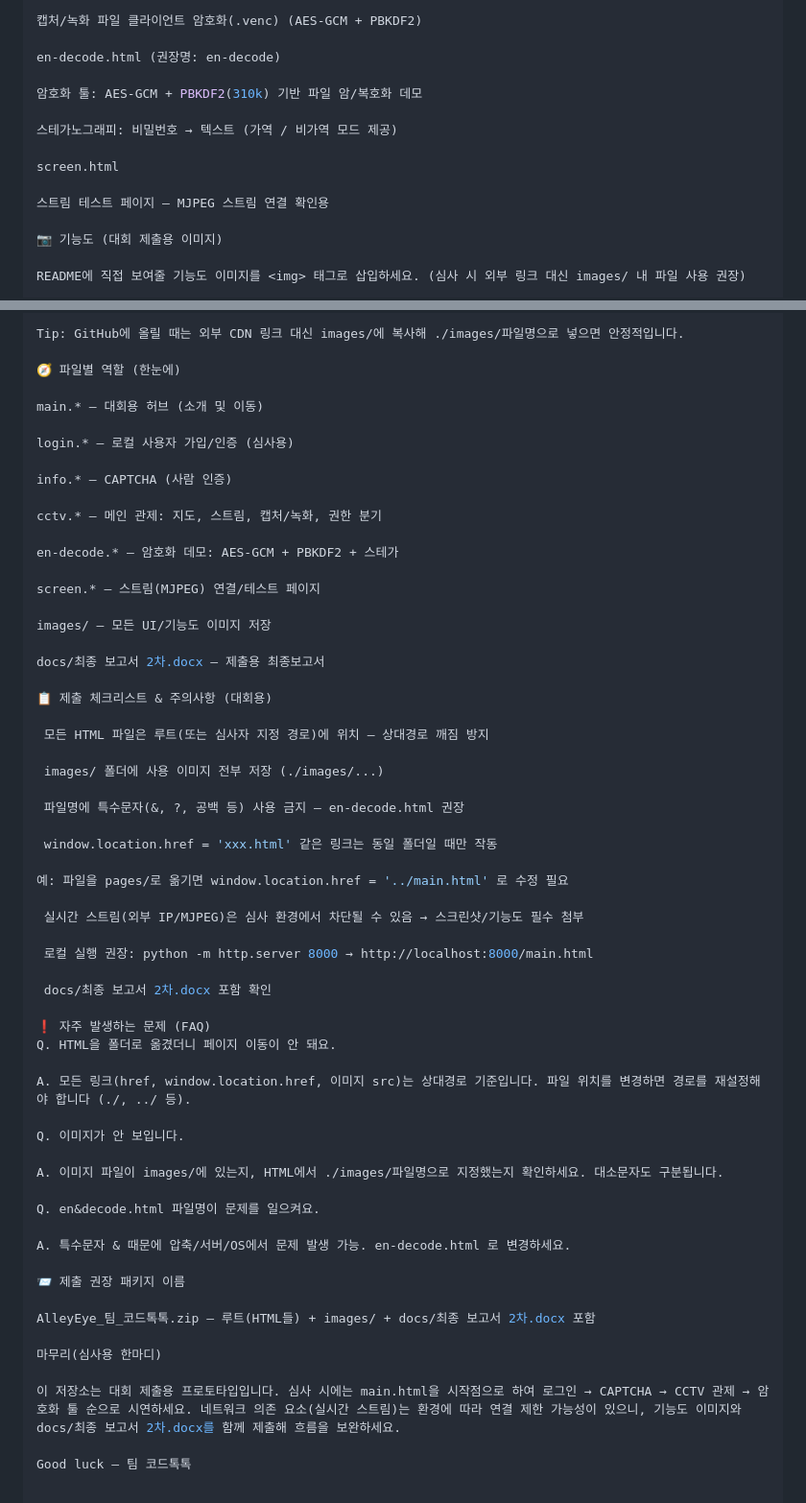
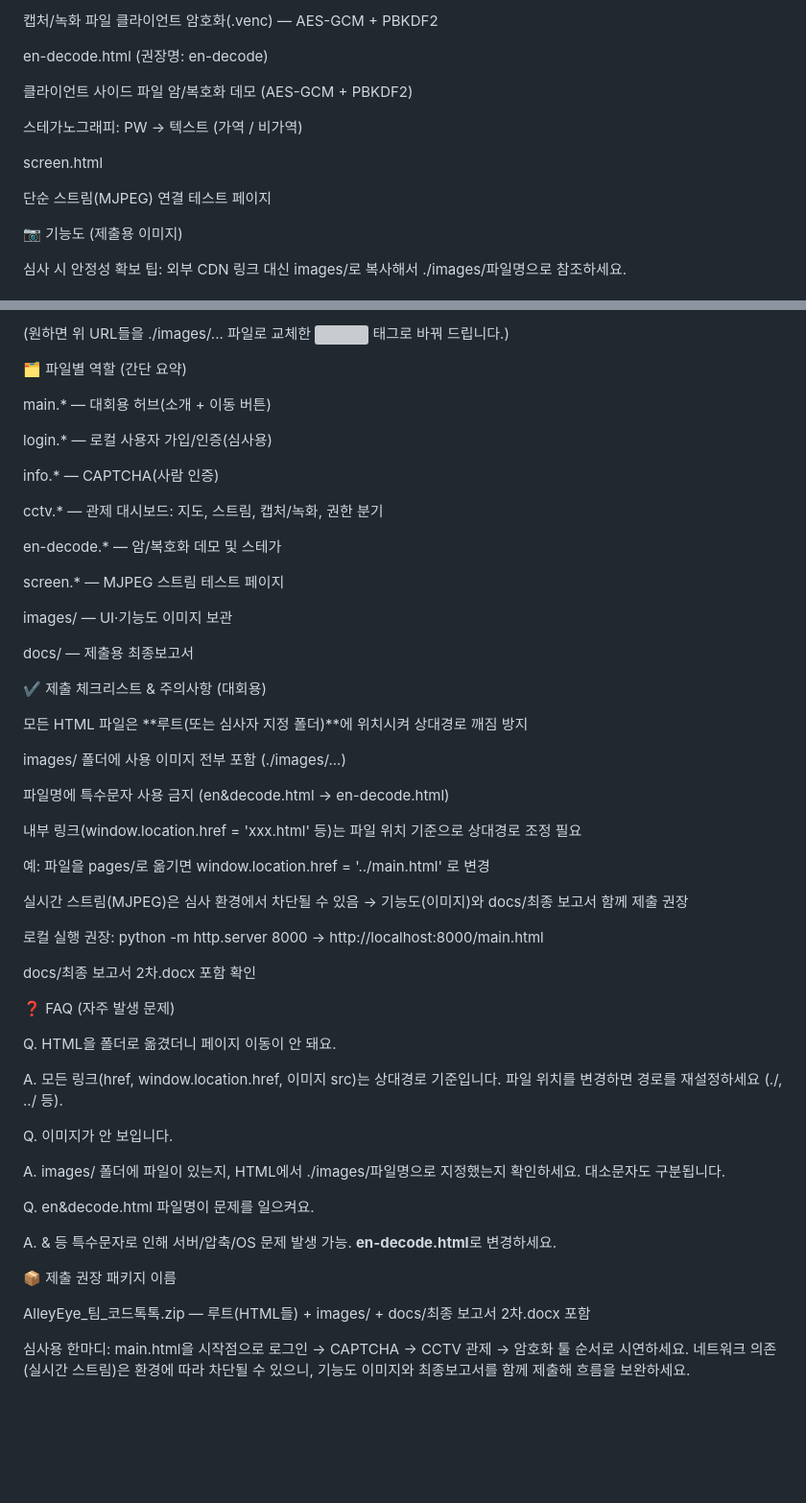
Before and after one commit to Sanduduck/Creative-Problem-Solving-Project, a Markdown page: README.md, 2 parts joined by grey strips. Shown at 96% size. Rendered like a GitHub page; blank space fills up the shorter version; grey boxes are pictures that could not be loaded.

```diff
--- a/README.md
+++ b/README.md
@@ -97,18 +97,18 @@ Leaflet 지도에 드론 마커 표시
 
-캡처/녹화 파일 클라이언트 암호화(.venc) (AES-GCM + PBKDF2)
+캡처/녹화 파일 클라이언트 암호화(.venc) — AES-GCM + PBKDF2
 
 en-decode.html (권장명: en-decode)
 
-암호화 툴: AES-GCM + PBKDF2(310k) 기반 파일 암/복호화 데모
+클라이언트 사이드 파일 암/복호화 데모 (AES-GCM + PBKDF2)
 
-스테가노그래피: 비밀번호 → 텍스트 (가역 / 비가역 모드 제공)
+스테가노그래피: PW → 텍스트 (가역 / 비가역)
 
 screen.html
 
-스트림 테스트 페이지 — MJPEG 스트림 연결 확인용
+단순 스트림(MJPEG) 연결 테스트 페이지
 
-📷 기능도 (대회 제출용 이미지)
+📷 기능도 (제출용 이미지)
 
-README에 직접 보여줄 기능도 이미지를 <img> 태그로 삽입하세요. (심사 시 외부 링크 대신 images/ 내 파일 사용 권장)
+심사 시 안정성 확보 팁: 외부 CDN 링크 대신 images/로 복사해서 ./images/파일명으로 참조하세요.
 
 main (허브)
@@ -125,61 +125,59 @@ en-decode (암/복호화 툴)
 
-Tip: GitHub에 올릴 때는 외부 CDN 링크 대신 images/에 복사해 ./images/파일명으로 넣으면 안정적입니다.
+(원하면 위 URL들을 ./images/... 파일로 교체한 <img> 태그로 바꿔 드립니다.)
 
-🧭 파일별 역할 (한눈에)
+🗂 파일별 역할 (간단 요약)
 
-main.* — 대회용 허브 (소개 및 이동)
+main.* — 대회용 허브(소개 + 이동 버튼)
 
-login.* — 로컬 사용자 가입/인증 (심사용)
+login.* — 로컬 사용자 가입/인증(심사용)
 
-info.* — CAPTCHA (사람 인증)
+info.* — CAPTCHA(사람 인증)
 
-cctv.* — 메인 관제: 지도, 스트림, 캡처/녹화, 권한 분기
+cctv.* — 관제 대시보드: 지도, 스트림, 캡처/녹화, 권한 분기
 
-en-decode.* — 암호화 데모: AES-GCM + PBKDF2 + 스테가
+en-decode.* — 암/복호화 데모 및 스테가
 
-screen.* — 스트림(MJPEG) 연결/테스트 페이지
+screen.* — MJPEG 스트림 테스트 페이지
 
-images/ — 모든 UI/기능도 이미지 저장
+images/ — UI·기능도 이미지 보관
 
-docs/최종 보고서 2차.docx — 제출용 최종보고서
+docs/ — 제출용 최종보고서
 
-📋 제출 체크리스트 & 주의사항 (대회용)
+✔ 제출 체크리스트 & 주의사항 (대회용)
 
- 모든 HTML 파일은 루트(또는 심사자 지정 경로)에 위치 — 상대경로 깨짐 방지
+ 모든 HTML 파일은 **루트(또는 심사자 지정 폴더)**에 위치시켜 상대경로 깨짐 방지
 
- images/ 폴더에 사용 이미지 전부 저장 (./images/...)
+ images/ 폴더에 사용 이미지 전부 포함 (./images/...)
 
- 파일명에 특수문자(&, ?, 공백 등) 사용 금지 — en-decode.html 권장
+ 파일명에 특수문자 사용 금지 (en&decode.html → en-decode.html)
 
- window.location.href = 'xxx.html' 같은 링크는 동일 폴더일 때만 작동
+ 내부 링크(window.location.href = 'xxx.html' 등)는 파일 위치 기준으로 상대경로 조정 필요
 
-예: 파일을 pages/로 옮기면 window.location.href = '../main.html' 로 수정 필요
+예: 파일을 pages/로 옮기면 window.location.href = '../main.html' 로 변경
 
- 실시간 스트림(외부 IP/MJPEG)은 심사 환경에서 차단될 수 있음 → 스크린샷/기능도 필수 첨부
+ 실시간 스트림(MJPEG)은 심사 환경에서 차단될 수 있음 → 기능도(이미지)와 docs/최종 보고서 함께 제출 권장
 
  로컬 실행 권장: python -m http.server 8000 → http://localhost:8000/main.html
 
  docs/최종 보고서 2차.docx 포함 확인
 
-❗ 자주 발생하는 문제 (FAQ)
+❓ FAQ (자주 발생 문제)
+
 Q. HTML을 폴더로 옮겼더니 페이지 이동이 안 돼요.
 
-A. 모든 링크(href, window.location.href, 이미지 src)는 상대경로 기준입니다. 파일 위치를 변경하면 경로를 재설정해야 합니다 (./, ../ 등).
+A. 모든 링크(href, window.location.href, 이미지 src)는 상대경로 기준입니다. 파일 위치를 변경하면 경로를 재설정하세요 (./, ../ 등).
 
 Q. 이미지가 안 보입니다.
 
-A. 이미지 파일이 images/에 있는지, HTML에서 ./images/파일명으로 지정했는지 확인하세요. 대소문자도 구분됩니다.
+A. images/ 폴더에 파일이 있는지, HTML에서 ./images/파일명으로 지정했는지 확인하세요. 대소문자도 구분됩니다.
 
 Q. en&decode.html 파일명이 문제를 일으켜요.
 
-A. 특수문자 & 때문에 압축/서버/OS에서 문제 발생 가능. en-decode.html 로 변경하세요.
+A. & 등 특수문자로 인해 서버/압축/OS 문제 발생 가능. **en-decode.html**로 변경하세요.
 
-📨 제출 권장 패키지 이름
+📦 제출 권장 패키지 이름
 
 AlleyEye_팀_코드톡톡.zip — 루트(HTML들) + images/ + docs/최종 보고서 2차.docx 포함
 
-마무리(심사용 한마디)
-
-이 저장소는 대회 제출용 프로토타입입니다. 심사 시에는 main.html을 시작점으로 하여 로그인 → CAPTCHA → CCTV 관제 → 암호화 툴 순으로 시연하세요. 네트워크 의존 요소(실시간 스트림)는 환경에 따라 연결 제한 가능성이 있으니, 기능도 이미지와 docs/최종 보고서 2차.docx를 함께 제출해 흐름을 보완하세요.
-
-Good luck — 팀 코드톡톡
+심사용 한마디:
+main.html을 시작점으로 로그인 → CAPTCHA → CCTV 관제 → 암호화 툴 순서로 시연하세요. 네트워크 의존(실시간 스트림)은 환경에 따라 차단될 수 있으니, 기능도 이미지와 최종보고서를 함께 제출해 흐름을 보완하세요.
```
Also changed, not shown: other parts of README.md (+47 -47 lines).
